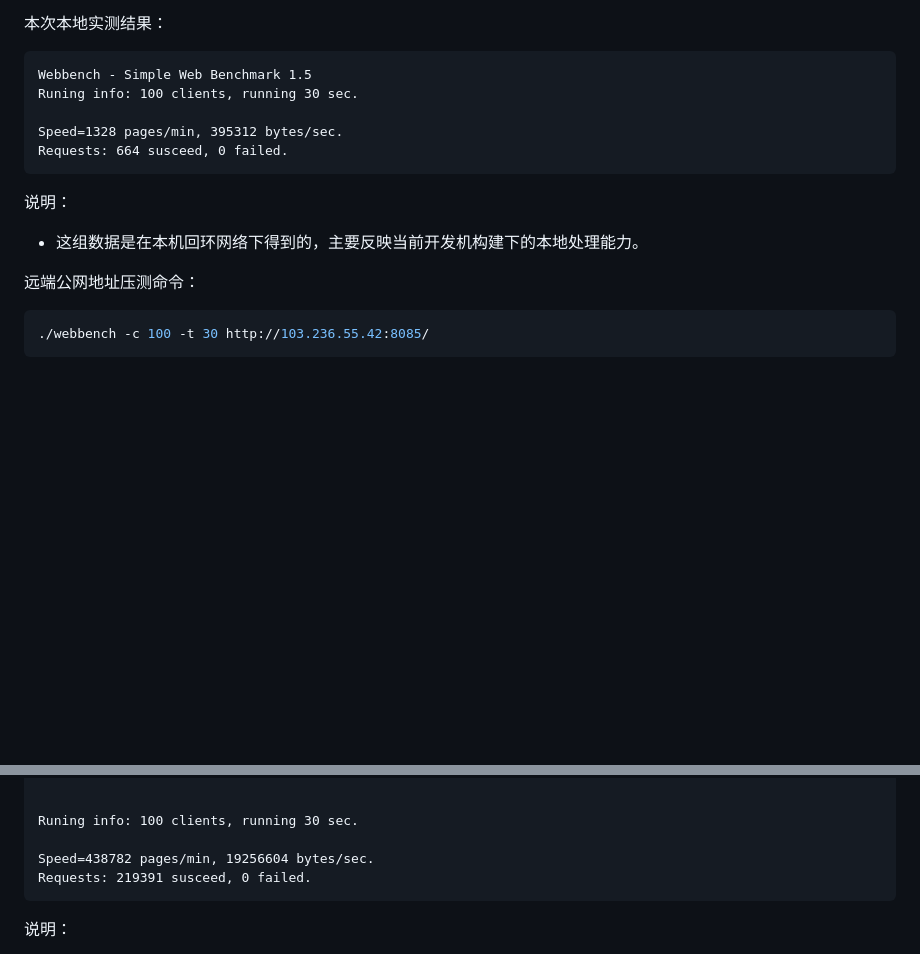
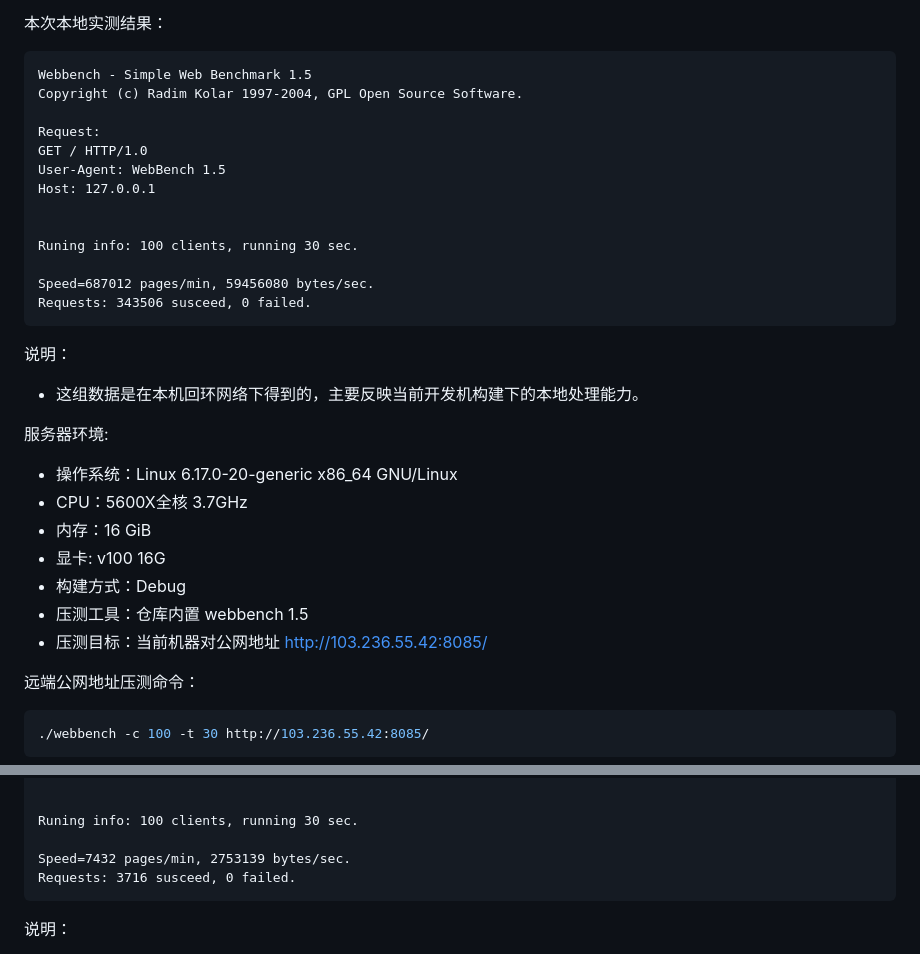
Before and after one commit to BaiRong-NUC/HttpServer, a Markdown page: README.md, 2 parts joined by grey strips. Drawn GitHub-style; blank space fills up the shorter version.

Commit message:
更新服务器配置与压测结果

````diff
--- a/README.md
+++ b/README.md
@@ -148,15 +148,33 @@ cmake --build build -j
 
 ```text
 Webbench - Simple Web Benchmark 1.5
+Copyright (c) Radim Kolar 1997-2004, GPL Open Source Software.
+
+Request:
+GET / HTTP/1.0
+User-Agent: WebBench 1.5
+Host: 127.0.0.1
+
+
 Runing info: 100 clients, running 30 sec.
 
-Speed=1328 pages/min, 395312 bytes/sec.
-Requests: 664 susceed, 0 failed.
+Speed=687012 pages/min, 59456080 bytes/sec.
+Requests: 343506 susceed, 0 failed.
 ```
 
 说明：
 
 - 这组数据是在本机回环网络下得到的，主要反映当前开发机构建下的本地处理能力。
+
+服务器环境:
+
+- 操作系统：Linux 6.17.0-20-generic x86_64 GNU/Linux
+- CPU：5600X全核 3.7GHz
+- 内存：16 GiB
+- 显卡: v100 16G
+- 构建方式：Debug
+- 压测工具：仓库内置 webbench 1.5
+- 压测目标：当前机器对公网地址 http://103.236.55.42:8085/
 
 远端公网地址压测命令：
 
@@ -178,8 +196,8 @@ Host: 103.236.55.42
 
 Runing info: 100 clients, running 30 sec.
 
-Speed=438782 pages/min, 19256604 bytes/sec.
-Requests: 219391 susceed, 0 failed.
+Speed=7432 pages/min, 2753139 bytes/sec.
+Requests: 3716 susceed, 0 failed.
 ```
 
 说明：
````
